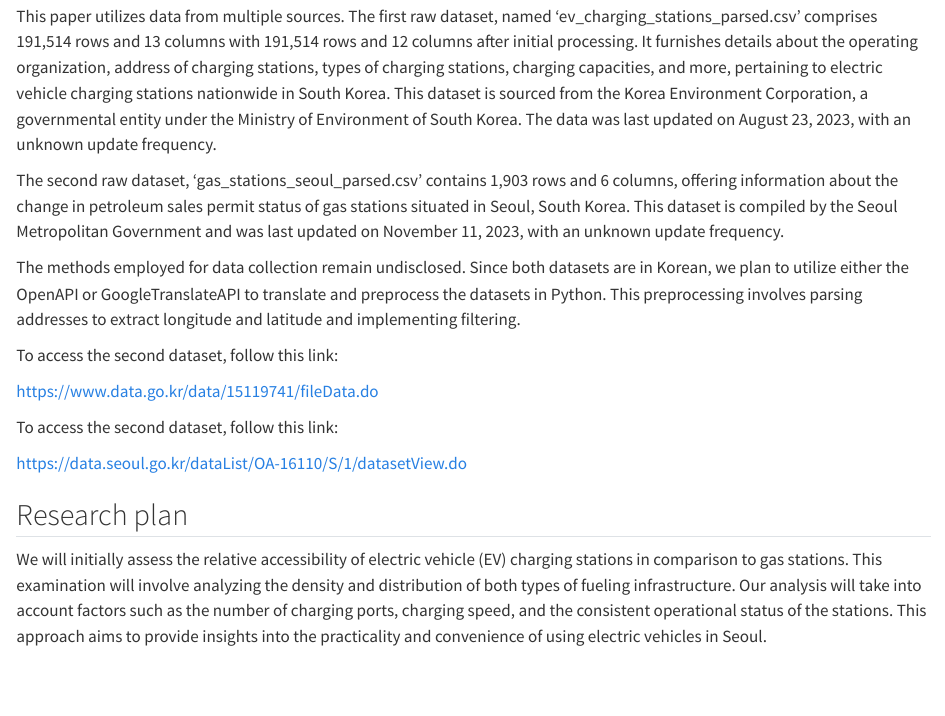
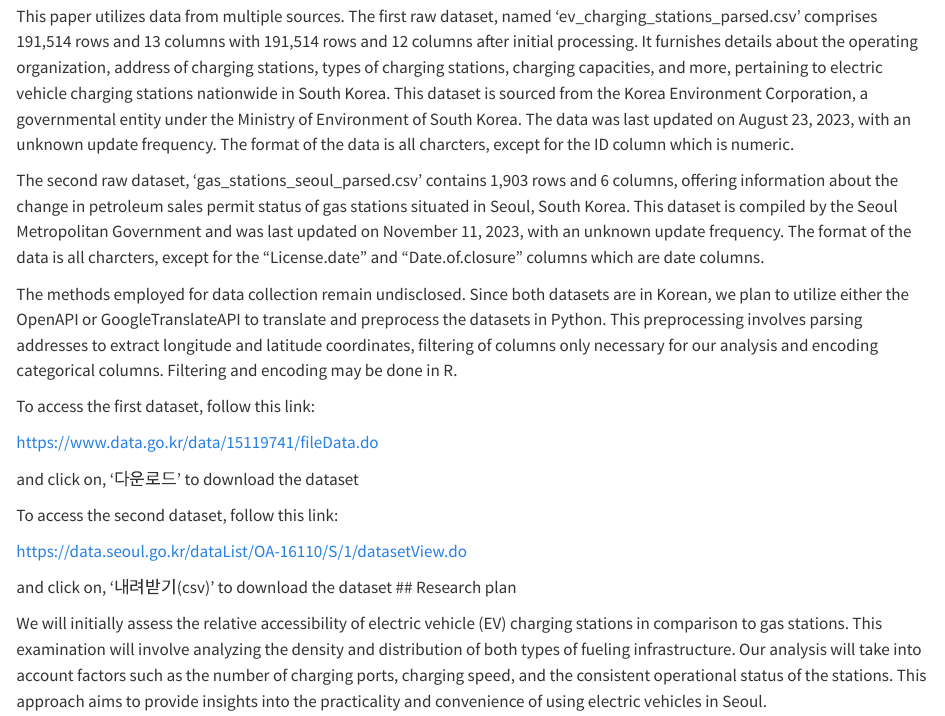
Before and after one commit to jp4474/EVChargingStations, a Quarto document (data.qmd): the page in a window 1100 px wide, from 120 px down. Rendered offline with R 4.5, knitr and Pandoc in place of Quarto, with nearby package versions; some code elsewhere in the file could not run offline.

Commit message:
small fix.

```diff
--- a/data.qmd
+++ b/data.qmd
@@ -10,21 +10,23 @@ library(mi)
 
 ## Technical description
 
-This paper utilizes data from multiple sources. The first raw dataset, named 'ev_charging_stations_parsed.csv' comprises 191,514 rows and 13 columns with 191,514 rows and 12 columns after initial processing. It furnishes details about the operating organization, address of charging stations, types of charging stations, charging capacities, and more, pertaining to electric vehicle charging stations nationwide in South Korea. This dataset is sourced from the Korea Environment Corporation, a governmental entity under the Ministry of Environment of South Korea. The data was last updated on August 23, 2023, with an unknown update frequency.
+This paper utilizes data from multiple sources. The first raw dataset, named 'ev_charging_stations_parsed.csv' comprises 191,514 rows and 13 columns with 191,514 rows and 12 columns after initial processing. It furnishes details about the operating organization, address of charging stations, types of charging stations, charging capacities, and more, pertaining to electric vehicle charging stations nationwide in South Korea. This dataset is sourced from the Korea Environment Corporation, a governmental entity under the Ministry of Environment of South Korea. The data was last updated on August 23, 2023, with an unknown update frequency. The format of the data is all charcters, except for the ID column which is numeric.
 
-The second raw dataset, 'gas_stations_seoul_parsed.csv' contains 1,903 rows and 6 columns, offering information about the change in petroleum sales permit status of gas stations situated in Seoul, South Korea. This dataset is compiled by the Seoul Metropolitan Government and was last updated on November 11, 2023, with an unknown update frequency.
+The second raw dataset, 'gas_stations_seoul_parsed.csv' contains 1,903 rows and 6 columns, offering information about the change in petroleum sales permit status of gas stations situated in Seoul, South Korea. This dataset is compiled by the Seoul Metropolitan Government and was last updated on November 11, 2023, with an unknown update frequency. The format of the data is all charcters, except for the "License.date" and "Date.of.closure" columns which are date columns.
 
-The methods employed for data collection remain undisclosed. Since both datasets are in Korean, we plan to utilize either the OpenAPI or GoogleTranslateAPI to translate and preprocess the datasets in Python. This preprocessing involves parsing addresses to extract longitude and latitude and implementing filtering.
+The methods employed for data collection remain undisclosed. Since both datasets are in Korean, we plan to utilize either the OpenAPI or GoogleTranslateAPI to translate and preprocess the datasets in Python. This preprocessing involves parsing addresses to extract longitude and latitude coordinates, filtering of columns only necessary for our analysis and encoding categorical columns. Filtering and encoding may be done in R.
 
-To access the second dataset, follow this link:
+To access the first dataset, follow this link:
 
 <https://www.data.go.kr/data/15119741/fileData.do>
+
+and click on, '다운로드' to download the dataset
 
 To access the second dataset, follow this link:
 
 <https://data.seoul.go.kr/dataList/OA-16110/S/1/datasetView.do>
 
-
+and click on, '내려받기(csv)' to download the dataset
 ## Research plan
 
 We will initially assess the relative accessibility of electric vehicle (EV) charging stations in comparison to gas stations. This examination will involve analyzing the density and distribution of both types of fueling infrastructure. Our analysis will take into account factors such as the number of charging ports, charging speed, and the consistent operational status of the stations. This approach aims to provide insights into the practicality and convenience of using electric vehicles in Seoul.
```
Also changed, not shown: docs/search.json, data.qmd (2 more changed lines), 1 other file.
